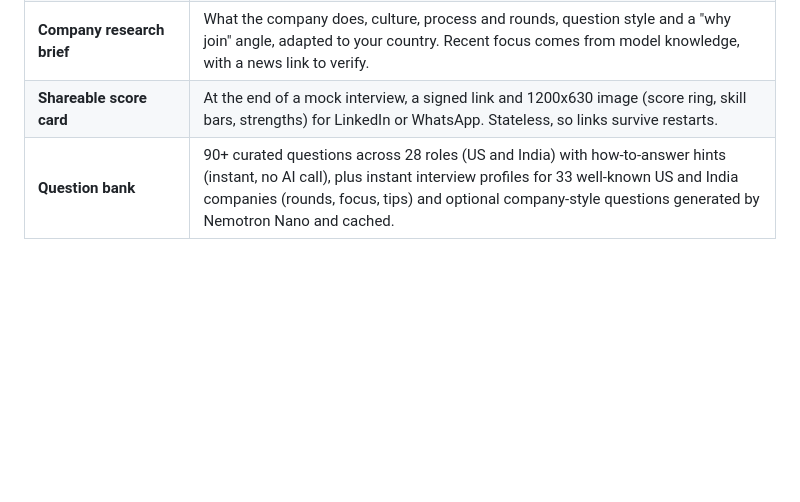
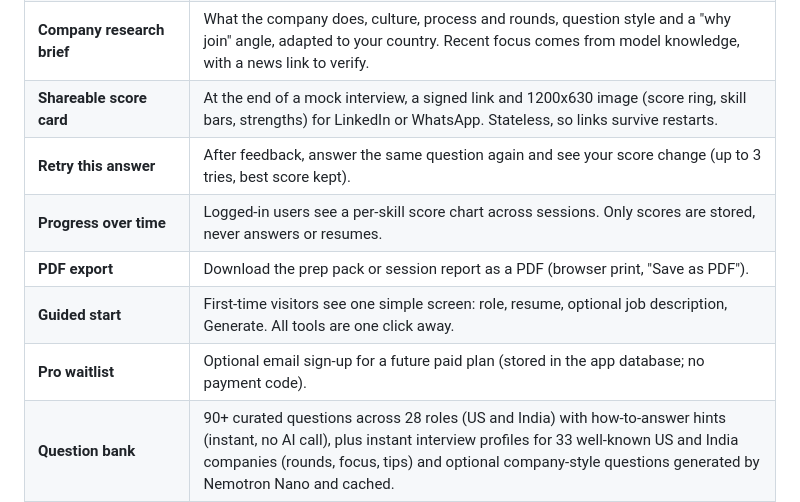
Before and after one commit to ranjit-sahoo/interviewpilot, a Markdown page: README.md, the part around the change. Rendered like a GitHub page; blank space fills up the shorter version.

Commit message:
README: new features

```diff
--- a/README.md
+++ b/README.md
@@ -24,6 +24,11 @@ IT staffing candidates, especially freshers and people moving between the India
 | **STAR answer builder** | Turn rough notes into a Situation/Task/Action/Result answer you can speak. Never invents facts; gaps are marked. |
 | **Company research brief** | What the company does, culture, process and rounds, question style and a "why join" angle, adapted to your country. Recent focus comes from model knowledge, with a news link to verify. |
 | **Shareable score card** | At the end of a mock interview, a signed link and 1200x630 image (score ring, skill bars, strengths) for LinkedIn or WhatsApp. Stateless, so links survive restarts. |
+| **Retry this answer** | After feedback, answer the same question again and see your score change (up to 3 tries, best score kept). |
+| **Progress over time** | Logged-in users see a per-skill score chart across sessions. Only scores are stored, never answers or resumes. |
+| **PDF export** | Download the prep pack or session report as a PDF (browser print, "Save as PDF"). |
+| **Guided start** | First-time visitors see one simple screen: role, resume, optional job description, Generate. All tools are one click away. |
+| **Pro waitlist** | Optional email sign-up for a future paid plan (stored in the app database; no payment code). |
 | **Question bank** | 90+ curated questions across 28 roles (US and India) with how-to-answer hints (instant, no AI call), plus instant interview profiles for 33 well-known US and India companies (rounds, focus, tips) and optional company-style questions generated by Nemotron Nano and cached. |
 | **Coding practice** | 14 interview problems (arrays, strings, design, SQL). Write code in the in-browser editor, get Nemotron's review of correctness, edge cases and complexity, and up to 3 progressive hints. Code is reviewed, not executed. |
 | **Resume builder** | Template-based (Classic, Modern, Compact) ATS-friendly resume with live preview and PDF download. Fill it from your pasted resume with one tap, improve bullets and write a summary with Nemotron. Drafts stay in your browser. |
```
